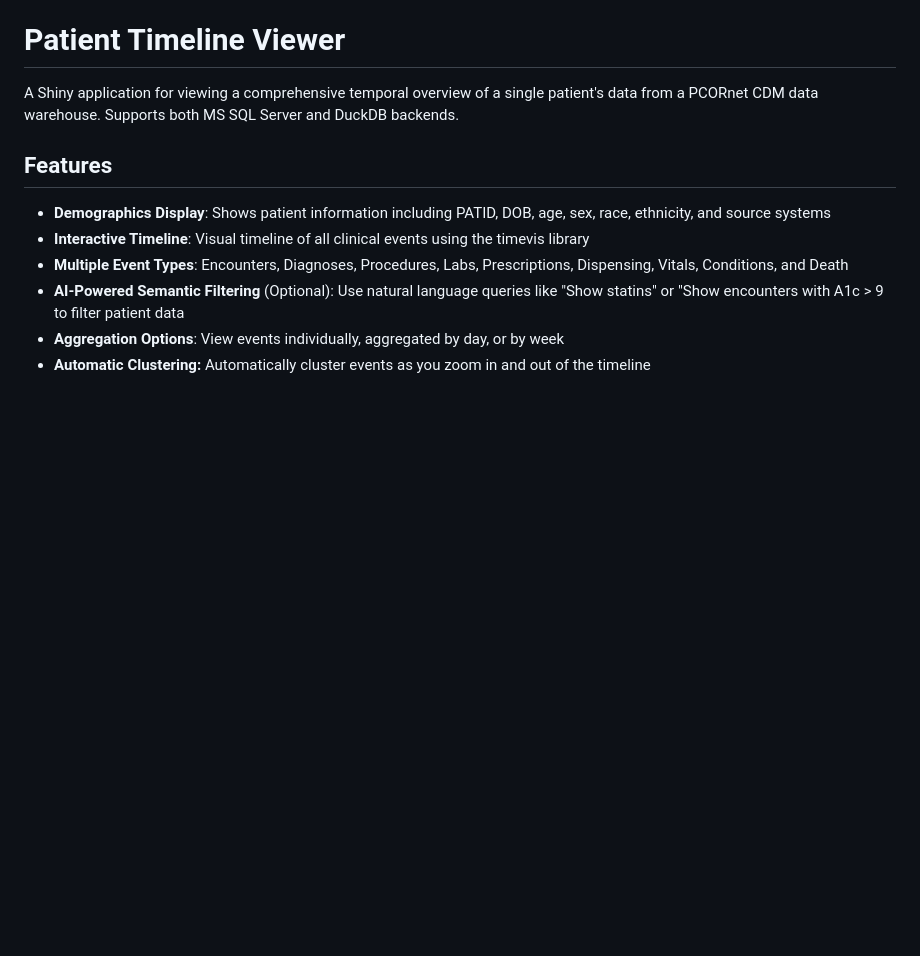
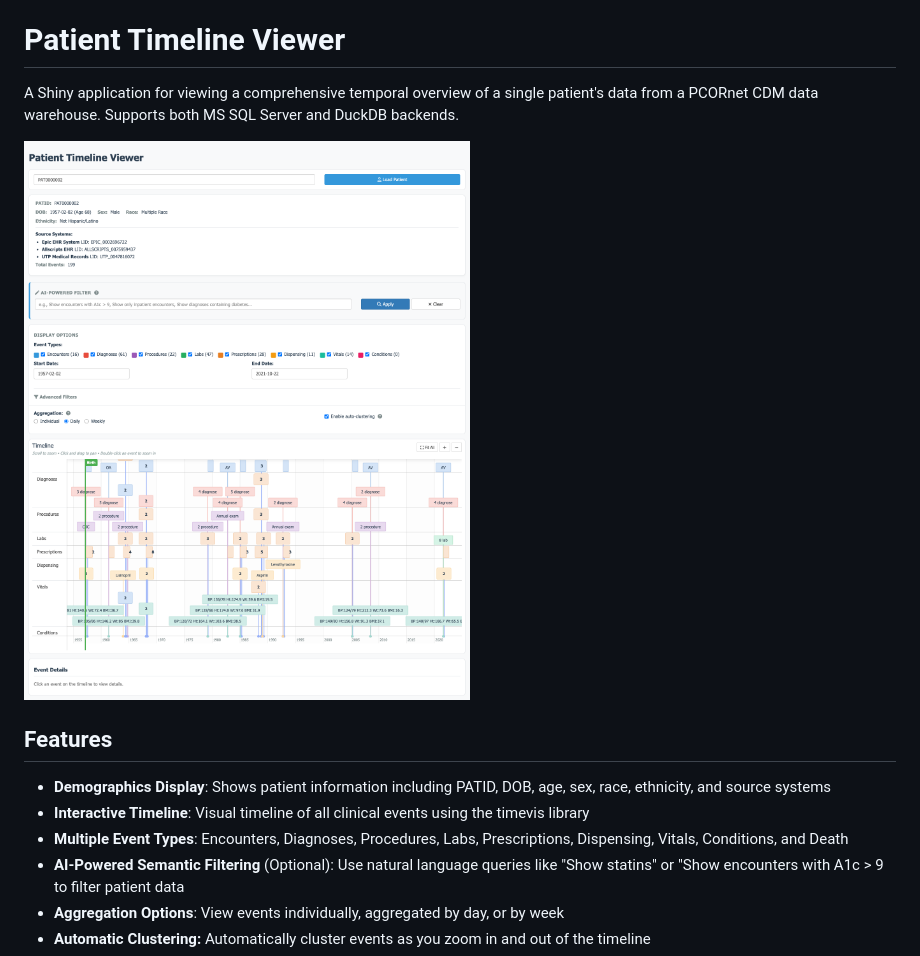
Before and after one commit to tjohnson250/PatientTimelineViewer, a Markdown page: README.md, the part around the change. Drawn GitHub-style; pictures changed too: images/timeline_screenshot.png (added); blank space fills up the shorter version.

Commit message:
Add screenshot of timeline viewer to README
Shows the application with synthetic patient data demonstrating
demographics, timeline visualization, and event filtering capabilities.

🤖 Generated with [Claude Code](https://claude.com/claude-code)

Co-Authored-By: Claude Opus 4.5 <noreply@anthropic.com>

```diff
--- a/README.md
+++ b/README.md
@@ -3,6 +3,8 @@
 A Shiny application for viewing a comprehensive temporal overview of a
 single patient's data from a PCORnet CDM data warehouse. Supports both
 MS SQL Server and DuckDB backends.
+
+![Patient Timeline Viewer Screenshot](images/timeline_screenshot.png)
 
 ## Features
 
```
